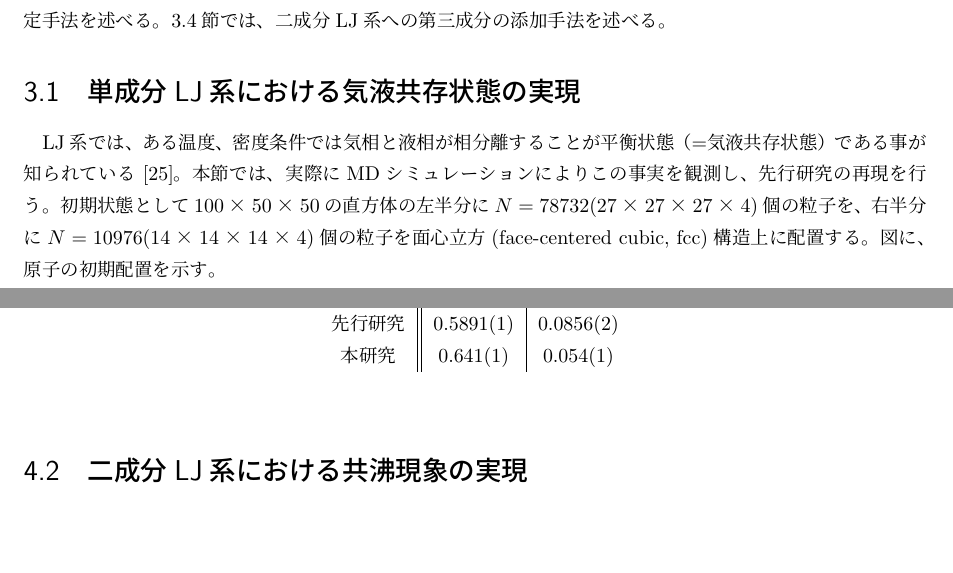
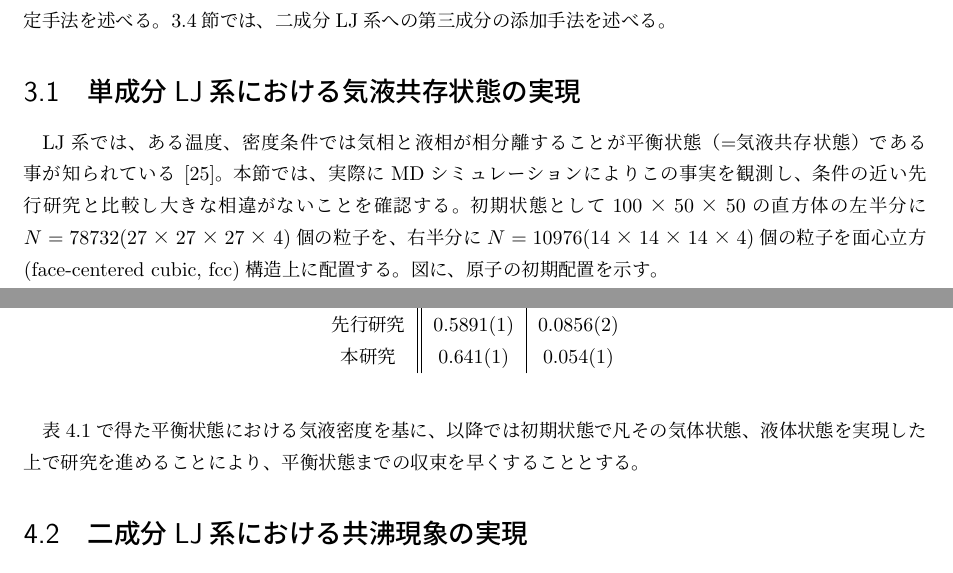
Before and after one commit to bwkw/master-thesis, a LaTeX thesis (thesis.tex): two parts of pages 10 and 12 of 17, joined at a grey line, cut so that both start at the same text, the shorter picture padded with empty space. Compiled offline with pLaTeX and dvipdfmx.

Commit message:
:sparkless: feat: 結果4.1に加筆

```diff
--- a/thesis.tex
+++ b/thesis.tex
@@ -170,7 +170,7 @@ $r>r_c$でポテンシャルエネルギーが0になっている。
 \ref{method-sec:bi-component-addition-of-3rd-component}節では、二成分LJ系への第三成分の添加手法を述べる。
 
 \section{単成分LJ系における気液共存状態の実現} \label{method-sec:mono-component}
-LJ系では、ある温度、密度条件では気相と液相が相分離することが平衡状態（=気液共存状態）である事が知られている\cite{gas-liquid-equilibrium}。本節では、実際にMDシミュレーションによりこの事実を観測し、先行研究の再現を行う。
+LJ系では、ある温度、密度条件では気相と液相が相分離することが平衡状態（=気液共存状態）である事が知られている\cite{gas-liquid-equilibrium}。本節では、実際にMDシミュレーションによりこの事実を観測し、条件の近い先行研究と比較し大きな相違がないことを確認する。
 初期状態として$100×50×50$の直方体の左半分に$N=78732(27×27×27×4)$個の粒子を、右半分に$N=10976(14×14×14×4)$個の粒子を面心立方(face-centered cubic, fcc)構造上に配置する。図に、原子の初期配置を示す。
 
 % 図\ref{fig:initial-state-molecule}に、原子の初期配置を示す。
@@ -242,7 +242,7 @@ LJ系では、ある温度、密度条件では気相と液相が相分離する
     \end{center}
 \end{table}
 
-
+表\ref{table:ln78732-rn10976-ld0.629856-rd0.087808-T1.0-fitting}で得た平衡状態における気液密度を基に、以降では初期状態で凡その気体状態、液体状態を実現した上で研究を進めることにより、平衡状態までの収束を早くすることとする。
 
 \section{二成分LJ系における共沸現象の実現} \label{results-sec:bi-component-azeotrope}
 \section{二成分LJ系におけるポテンシャルパラメタと共沸組成の関係} \label{results-sec:bi-component-potential-ratio}
```
Also changed, not shown: thesis.tex (2 more changed lines).
